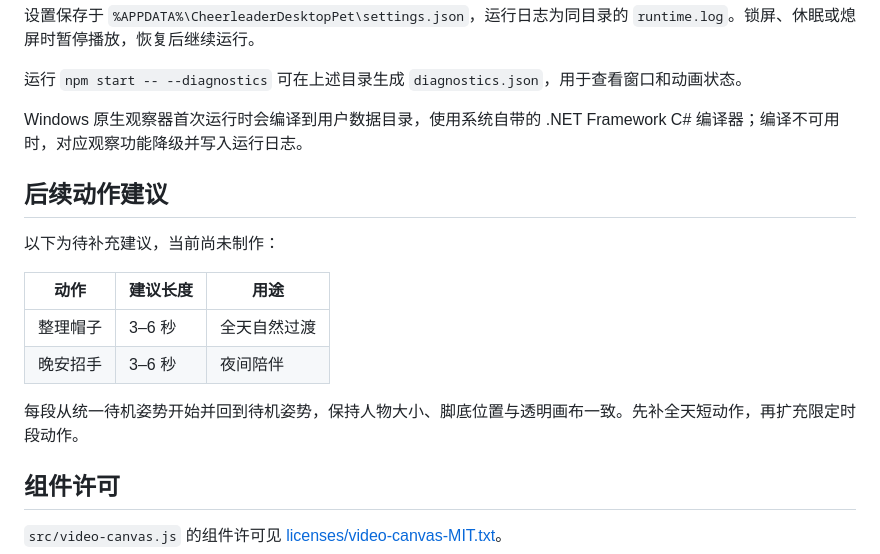
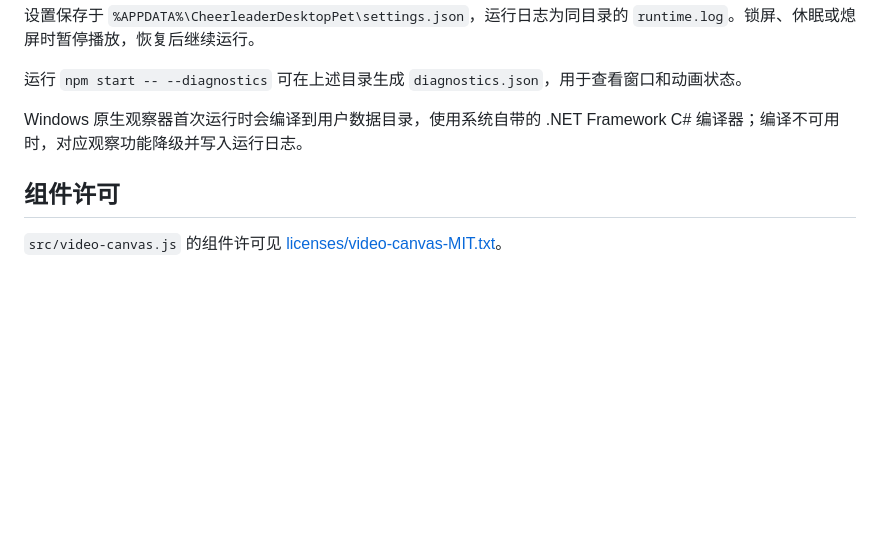
Before and after one commit to Qishiyi418/identify-pet, a Markdown page: README.md, the part around the change. GitHub-like rendering; blank space fills up the shorter version.

```diff
--- a/README.md
+++ b/README.md
@@ -75,17 +75,6 @@ package-lock.json
 
 Windows 原生观察器首次运行时会编译到用户数据目录，使用系统自带的 .NET Framework C# 编译器；编译不可用时，对应观察功能降级并写入运行日志。
 
-## 后续动作建议
-
-以下为待补充建议，当前尚未制作：
-
-| 动作 | 建议长度 | 用途 |
-| --- | --- | --- |
-| 整理帽子 | 3–6 秒 | 全天自然过渡 |
-| 晚安招手 | 3–6 秒 | 夜间陪伴 |
-
-每段从统一待机姿势开始并回到待机姿势，保持人物大小、脚底位置与透明画布一致。先补全天短动作，再扩充限定时段动作。
-
 ## 组件许可
 
 `src/video-canvas.js` 的组件许可见 [licenses/video-canvas-MIT.txt](licenses/video-canvas-MIT.txt)。
```
Also changed, not shown: tools/greenscreen/README.md (+5 -5 lines).
